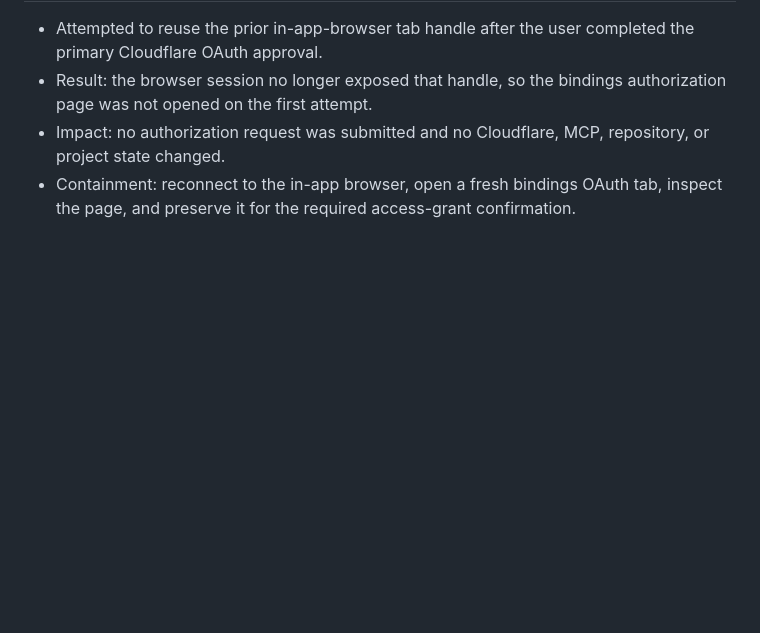
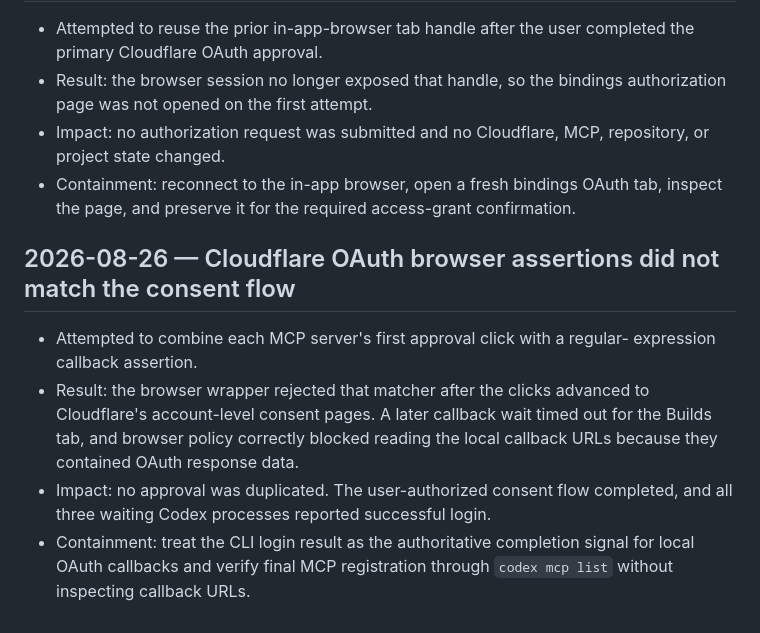
Before and after one commit to TreadJoy/Shoes, a Markdown page: MISTAKES.md, the part around the change. Rendered like a GitHub page; blank space fills up the shorter version.

Commit message:
updated mistakes

```diff
--- a/MISTAKES.md
+++ b/MISTAKES.md
@@ -187,3 +187,17 @@
   repository, or project state changed.
 - Containment: reconnect to the in-app browser, open a fresh bindings OAuth tab,
   inspect the page, and preserve it for the required access-grant confirmation.
+
+## 2026-08-26 — Cloudflare OAuth browser assertions did not match the consent flow
+
+- Attempted to combine each MCP server's first approval click with a regular-
+  expression callback assertion.
+- Result: the browser wrapper rejected that matcher after the clicks advanced
+  to Cloudflare's account-level consent pages. A later callback wait timed out
+  for the Builds tab, and browser policy correctly blocked reading the local
+  callback URLs because they contained OAuth response data.
+- Impact: no approval was duplicated. The user-authorized consent flow
+  completed, and all three waiting Codex processes reported successful login.
+- Containment: treat the CLI login result as the authoritative completion
+  signal for local OAuth callbacks and verify final MCP registration through
+  `codex mcp list` without inspecting callback URLs.
```
